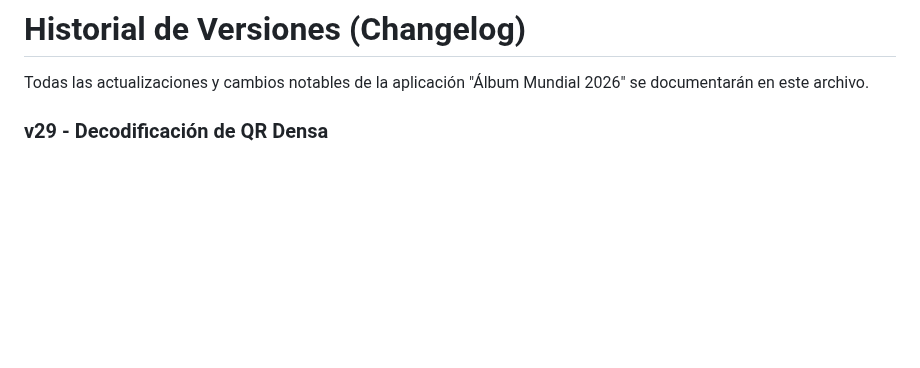
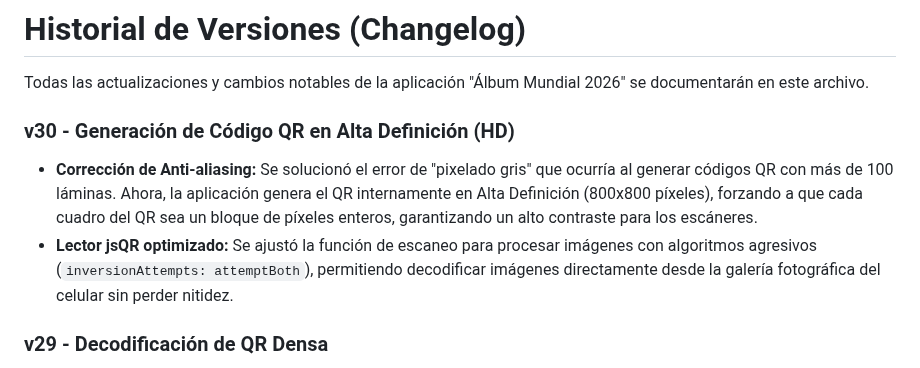
Before and after one commit to PeyoCL/Album_mundial_2026, a Markdown page: CHANGELOG.md, the part around the change. Rendered like a GitHub page; blank space fills up the shorter version.

```diff
--- a/CHANGELOG.md
+++ b/CHANGELOG.md
@@ -1,6 +1,10 @@
 # Historial de Versiones (Changelog)
 
 Todas las actualizaciones y cambios notables de la aplicación "Álbum Mundial 2026" se documentarán en este archivo.
+
+### v30 - Generación de Código QR en Alta Definición (HD)
+- **Corrección de Anti-aliasing:** Se solucionó el error de "pixelado gris" que ocurría al generar códigos QR con más de 100 láminas. Ahora, la aplicación genera el QR internamente en Alta Definición (800x800 píxeles), forzando a que cada cuadro del QR sea un bloque de píxeles enteros, garantizando un alto contraste para los escáneres.
+- **Lector jsQR optimizado:** Se ajustó la función de escaneo para procesar imágenes con algoritmos agresivos (`inversionAttempts: attemptBoth`), permitiendo decodificar imágenes directamente desde la galería fotográfica del celular sin perder nitidez.
 
 ### v29 - Decodificación de QR Densa
 - **Migración a jsQR:** Se reemplazó la librería de lectura de QR `html5-qrcode` por `jsQR`. Esta nueva librería es capaz de descifrar la matriz de píxeles directamente desde el binario de la imagen cargada, lo cual resuelve el fallo de "No se detectó un código QR" que ocurría con imágenes extremadamente densas (es decir, usuarios con cientos de láminas repetidas).
```
